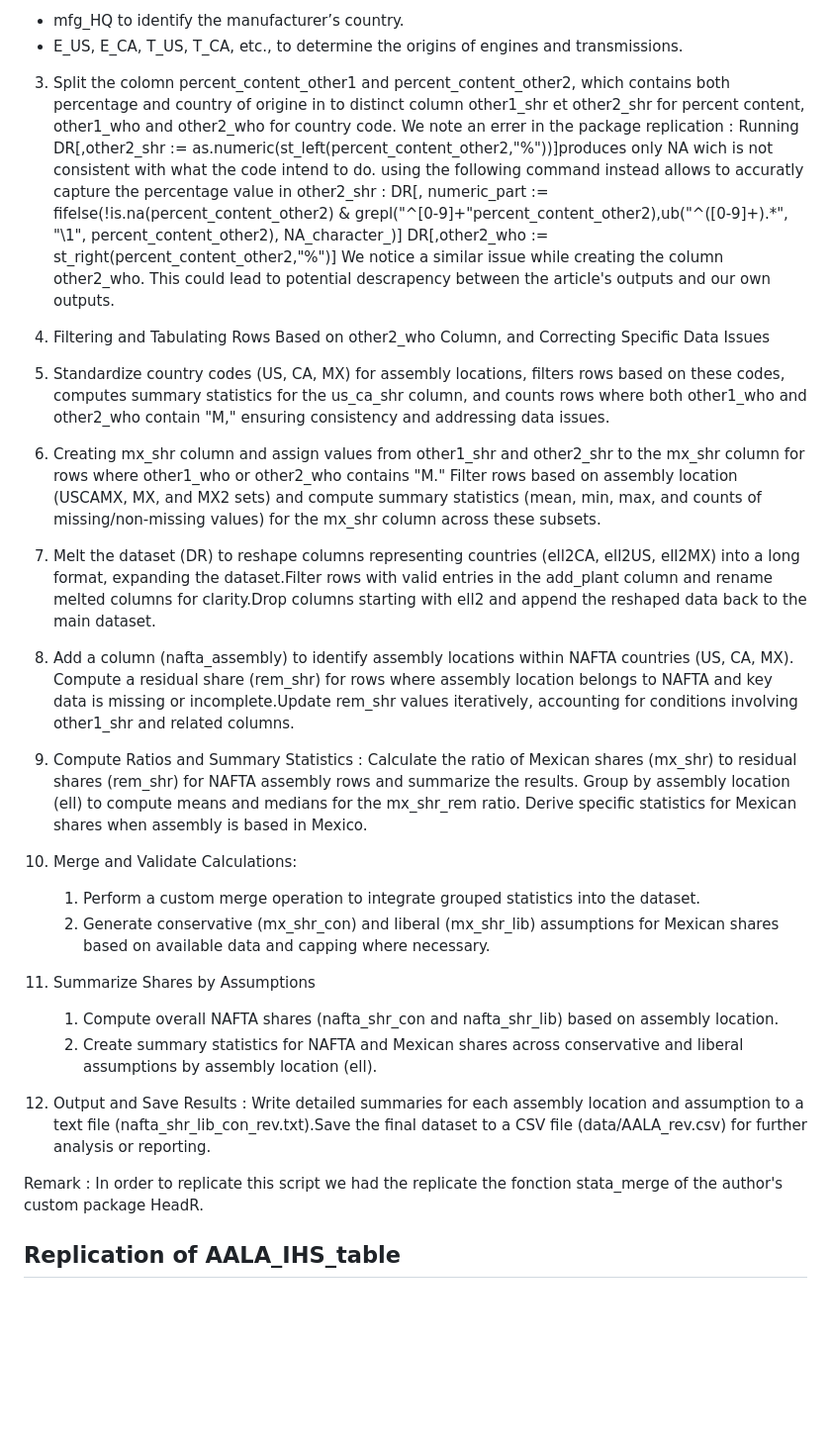
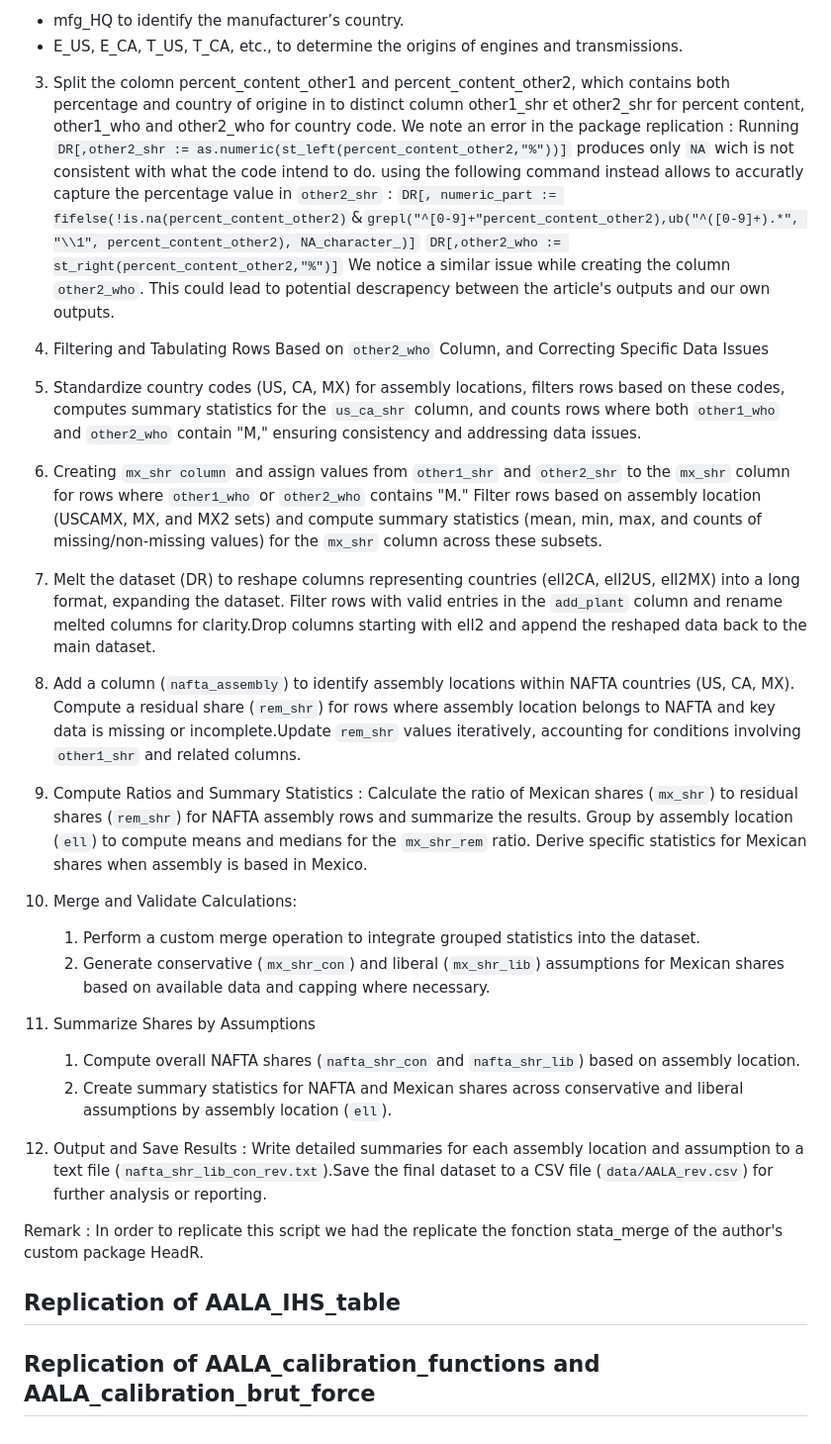
Before and after one commit to JonathanGarson/RoO.jl, a Markdown page: README.md, the part around one of its changes. Shown at 99% size. GitHub-like rendering; blank space fills up the shorter version.

Commit message:
cleaner README.md and computational requirements

```diff
--- a/README.md
+++ b/README.md
@@ -109,29 +128,29 @@ This Julia script performs the cleaning and analysis of AALA data from a raw CSV
 - E_US, E_CA, T_US, T_CA, etc., to determine the origins of engines and transmissions.
 
 3. Split  the colomn percent_content_other1 and percent_content_other2, which contains both percentage and country of origine in to distinct column other1_shr et other2_shr for percent content, other1_who and  other2_who for country code.
-   We note an errer in the package replication : Running DR[,other2_shr := as.numeric(st_left(percent_content_other2,"%"))]produces only NA wich is not consistent with what the code intend to do.
-   using the following command instead allows to accuratly capture the percentage value in other2_shr :
-   DR[, numeric_part := fifelse(!is.na(percent_content_other2) & grepl("^[0-9]+"percent_content_other2),ub("^([0-9]+).*", "\\1", percent_content_other2), NA_character_)]
-   DR[,other2_who := st_right(percent_content_other2,"%")]
-   We notice a similar issue while creating the column other2_who.
+   We note an error in the package replication : Running `DR[,other2_shr := as.numeric(st_left(percent_content_other2,"%"))]` produces only `NA` wich is not consistent with what the code intend to do.
+   using the following command instead allows to accuratly capture the percentage value in `other2_shr` : `DR[, numeric_part := fifelse(!is.na(percent_content_other2)`&`grepl("^[0-9]+"percent_content_other2),ub("^([0-9]+).*", "\\1", percent_content_other2), NA_character_)]` `DR[,other2_who := st_right(percent_content_other2,"%")]`
+   We notice a similar issue while creating the column `other2_who`.
    This could lead to potential descrapency between the article's outputs and our own outputs.
-4. Filtering and Tabulating Rows Based on other2_who Column, and Correcting Specific Data Issues
-5. Standardize country codes (US, CA, MX) for assembly locations, filters rows based on these codes, computes summary statistics for the us_ca_shr column, and counts rows where both other1_who and other2_who contain "M," ensuring consistency and addressing data issues.
-6. Creating mx_shr column and assign values from other1_shr and other2_shr to the mx_shr column for rows where other1_who or other2_who contains "M." Filter rows based on assembly location (USCAMX, MX, and MX2 sets) and compute summary statistics (mean, min, max, and counts of missing/non-missing values) for the mx_shr column across these subsets.
-7. Melt the dataset (DR) to reshape columns representing countries (ell2CA, ell2US, ell2MX) into a long format, expanding the dataset.Filter rows with valid entries in the add_plant column and rename melted columns for clarity.Drop columns starting with ell2 and append the reshaped data back to the main dataset.
-8. Add a column (nafta_assembly) to identify assembly locations within NAFTA countries (US, CA, MX).
-   Compute a residual share (rem_shr) for rows where assembly location belongs to NAFTA and key data is missing or incomplete.Update rem_shr values iteratively, accounting for conditions involving other1_shr and related columns.
-9. Compute Ratios and Summary Statistics : Calculate the ratio of Mexican shares (mx_shr) to residual shares (rem_shr) for NAFTA assembly rows and summarize the results. Group by assembly location (ell) to compute means and medians for the mx_shr_rem ratio. Derive specific statistics for Mexican shares when assembly is based in Mexico.
+4. Filtering and Tabulating Rows Based on `other2_who` Column, and Correcting Specific Data Issues
+5. Standardize country codes (US, CA, MX) for assembly locations, filters rows based on these codes, computes summary statistics for the `us_ca_shr` column, and counts rows where both `other1_who` and `other2_who` contain "M," ensuring consistency and addressing data issues.
+6. Creating `mx_shr column` and assign values from `other1_shr` and `other2_shr` to the `mx_shr` column for rows where `other1_who` or `other2_who` contains "M." Filter rows based on assembly location (USCAMX, MX, and MX2 sets) and compute summary statistics (mean, min, max, and counts of missing/non-missing values) for the `mx_shr` column across these subsets.
+7. Melt the dataset (DR) to reshape columns representing countries (ell2CA, ell2US, ell2MX) into a long format, expanding the dataset. Filter rows with valid entries in the `add_plant` column and rename melted columns for clarity.Drop columns starting with ell2 and append the reshaped data back to the main dataset.
+8. Add a column (`nafta_assembly`) to identify assembly locations within NAFTA countries (US, CA, MX).
+   Compute a residual share (`rem_shr`) for rows where assembly location belongs to NAFTA and key data is missing or incomplete.Update `rem_shr` values iteratively, accounting for conditions involving `other1_shr` and related columns.
+9. Compute Ratios and Summary Statistics : Calculate the ratio of Mexican shares (`mx_shr`) to residual shares (`rem_shr`) for NAFTA assembly rows and summarize the results. Group by assembly location (`ell`) to compute means and medians for the `mx_shr_rem` ratio. Derive specific statistics for Mexican shares when assembly is based in Mexico.
 10. Merge and Validate Calculations:
 
     1. Perform a custom merge operation to integrate grouped statistics into the dataset.
-    2. Generate conservative (mx_shr_con) and liberal (mx_shr_lib) assumptions for Mexican shares based on available data and capping where necessary.
+    2. Generate conservative (`mx_shr_con`) and liberal (`mx_shr_lib`) assumptions for Mexican shares based on available data and capping where necessary.
 11. Summarize Shares by Assumptions
 
-    1. Compute overall NAFTA shares (nafta_shr_con and nafta_shr_lib) based on assembly location.
-    2. Create summary statistics for NAFTA and Mexican shares across conservative and liberal assumptions by assembly location (ell).
-12. Output and Save Results : Write detailed summaries for each assembly location and assumption to a text file (nafta_shr_lib_con_rev.txt).Save the final dataset to a CSV file (data/AALA_rev.csv) for further analysis or reporting.
+    1. Compute overall NAFTA shares (`nafta_shr_con` and `nafta_shr_lib`) based on assembly location.
+    2. Create summary statistics for NAFTA and Mexican shares across conservative and liberal assumptions by assembly location (`ell`).
+12. Output and Save Results : Write detailed summaries for each assembly location and assumption to a text file (`nafta_shr_lib_con_rev.txt`).Save the final dataset to a CSV file (`data/AALA_rev.csv`) for further analysis or reporting.
 
-Remark : In order to replicate this script we had the replicate the fonction stata_merge of the author's custom package  HeadR.
+Remark : In order to replicate this script we had the replicate the fonction stata_merge of the author's custom package HeadR.
 
 ## Replication of AALA_IHS_table
+
+## Replication of AALA_calibration_functions and AALA_calibration_brut_force
```
Also changed, not shown: other parts of README.md (+19 -0 lines).
